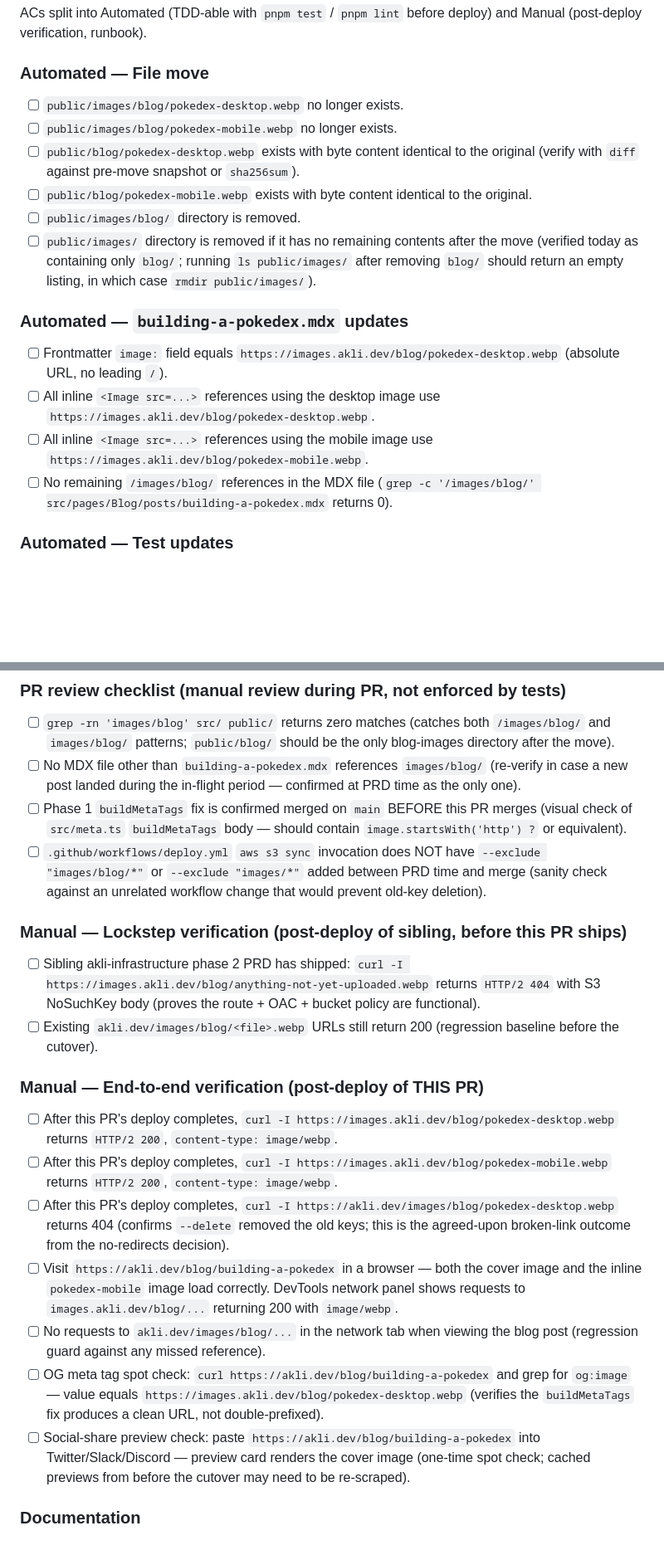
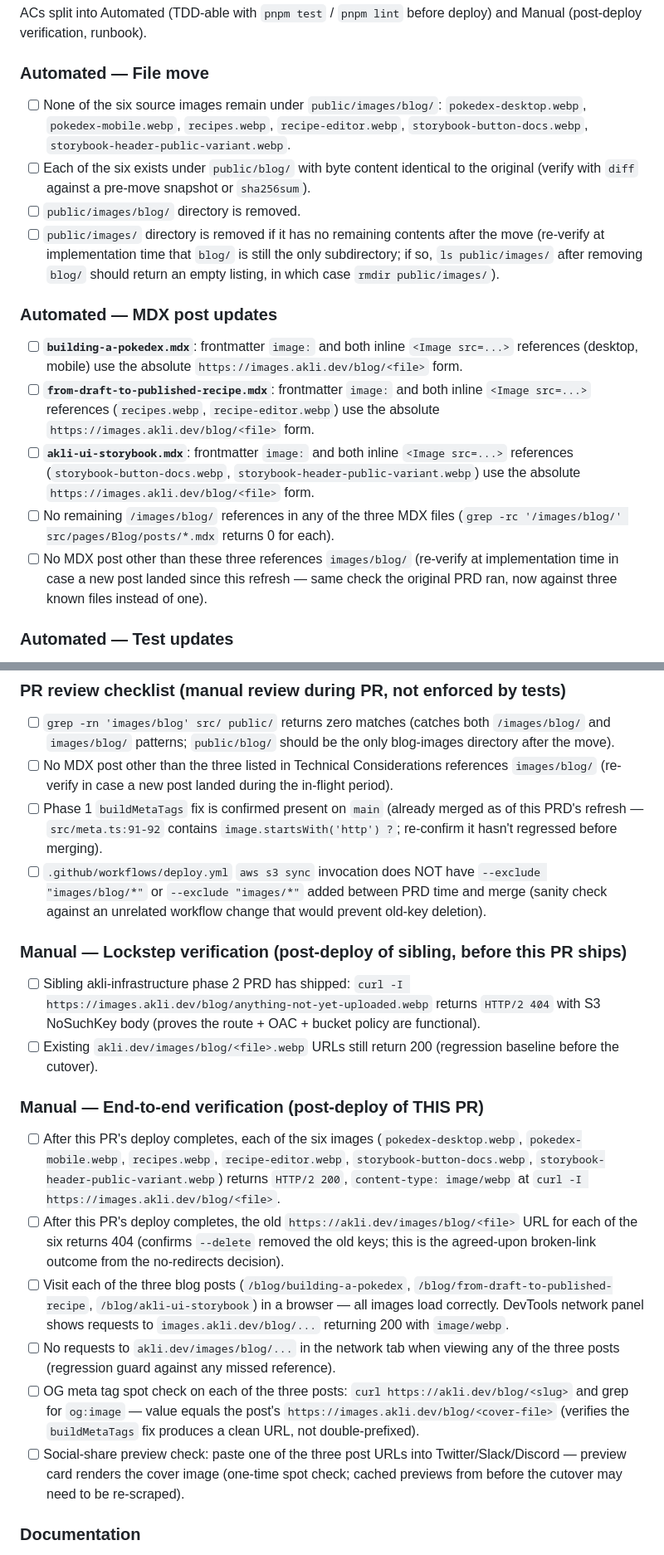
Before and after one commit to vandelay87/personal-website, a Markdown page: docs/prds/images-cdn-phase-2.md, 2 parts joined by grey strips. Shown at 83% size. GitHub-like rendering; blank space fills up the shorter version.

```diff
--- a/docs/prds/images-cdn-phase-2.md
+++ b/docs/prds/images-cdn-phase-2.md
@@ -171,19 +187,18 @@ ACs split into Automated (TDD-able with `pnpm test` / `pnpm lint` before deploy)
 
 ### Automated — File move
 
-- [ ] `public/images/blog/pokedex-desktop.webp` no longer exists.
-- [ ] `public/images/blog/pokedex-mobile.webp` no longer exists.
-- [ ] `public/blog/pokedex-desktop.webp` exists with byte content identical to the original (verify with `diff` against pre-move snapshot or `sha256sum`).
-- [ ] `public/blog/pokedex-mobile.webp` exists with byte content identical to the original.
+- [ ] None of the six source images remain under `public/images/blog/`: `pokedex-desktop.webp`, `pokedex-mobile.webp`, `recipes.webp`, `recipe-editor.webp`, `storybook-button-docs.webp`, `storybook-header-public-variant.webp`.
+- [ ] Each of the six exists under `public/blog/` with byte content identical to the original (verify with `diff` against a pre-move snapshot or `sha256sum`).
 - [ ] `public/images/blog/` directory is removed.
-- [ ] `public/images/` directory is removed if it has no remaining contents after the move (verified today as containing only `blog/`; running `ls public/images/` after removing `blog/` should return an empty listing, in which case `rmdir public/images/`).
+- [ ] `public/images/` directory is removed if it has no remaining contents after the move (re-verify at implementation time that `blog/` is still the only subdirectory; if so, `ls public/images/` after removing `blog/` should return an empty listing, in which case `rmdir public/images/`).
 
-### Automated — `building-a-pokedex.mdx` updates
+### Automated — MDX post updates
 
-- [ ] Frontmatter `image:` field equals `https://images.akli.dev/blog/pokedex-desktop.webp` (absolute URL, no leading `/`).
-- [ ] All inline `<Image src=...>` references using the desktop image use `https://images.akli.dev/blog/pokedex-desktop.webp`.
-- [ ] All inline `<Image src=...>` references using the mobile image use `https://images.akli.dev/blog/pokedex-mobile.webp`.
-- [ ] No remaining `/images/blog/` references in the MDX file (`grep -c '/images/blog/' src/pages/Blog/posts/building-a-pokedex.mdx` returns 0).
+- [ ] **`building-a-pokedex.mdx`**: frontmatter `image:` and both inline `<Image src=...>` references (desktop, mobile) use the absolute `https://images.akli.dev/blog/<file>` form.
+- [ ] **`from-draft-to-published-recipe.mdx`**: frontmatter `image:` and both inline `<Image src=...>` references (`recipes.webp`, `recipe-editor.webp`) use the absolute `https://images.akli.dev/blog/<file>` form.
+- [ ] **`akli-ui-storybook.mdx`**: frontmatter `image:` and both inline `<Image src=...>` references (`storybook-button-docs.webp`, `storybook-header-public-variant.webp`) use the absolute `https://images.akli.dev/blog/<file>` form.
+- [ ] No remaining `/images/blog/` references in any of the three MDX files (`grep -rc '/images/blog/' src/pages/Blog/posts/*.mdx` returns 0 for each).
+- [ ] No MDX post other than these three references `images/blog/` (re-verify at implementation time in case a new post landed since this refresh — same check the original PRD ran, now against three known files instead of one).
 
 ### Automated — Test updates
 
@@ -205,8 +220,8 @@ ACs split into Automated (TDD-able with `pnpm test` / `pnpm lint` before deploy)
 ### PR review checklist (manual review during PR, not enforced by tests)
 
 - [ ] `grep -rn 'images/blog' src/ public/` returns zero matches (catches both `/images/blog/` and `images/blog/` patterns; `public/blog/` should be the only blog-images directory after the move).
-- [ ] No MDX file other than `building-a-pokedex.mdx` references `images/blog/` (re-verify in case a new post landed during the in-flight period — confirmed at PRD time as the only one).
-- [ ] Phase 1 `buildMetaTags` fix is confirmed merged on `main` BEFORE this PR merges (visual check of `src/meta.ts` `buildMetaTags` body — should contain `image.startsWith('http') ?` or equivalent).
+- [ ] No MDX post other than the three listed in Technical Considerations references `images/blog/` (re-verify in case a new post landed during the in-flight period).
+- [ ] Phase 1 `buildMetaTags` fix is confirmed present on `main` (already merged as of this PRD's refresh — `src/meta.ts:91-92` contains `image.startsWith('http') ?`; re-confirm it hasn't regressed before merging).
 - [ ] `.github/workflows/deploy.yml` `aws s3 sync` invocation does NOT have `--exclude "images/blog/*"` or `--exclude "images/*"` added between PRD time and merge (sanity check against an unrelated workflow change that would prevent old-key deletion).
 
 ### Manual — Lockstep verification (post-deploy of sibling, before this PR ships)
@@ -216,13 +231,12 @@ ACs split into Automated (TDD-able with `pnpm test` / `pnpm lint` before deploy)
 
 ### Manual — End-to-end verification (post-deploy of THIS PR)
 
-- [ ] After this PR's deploy completes, `curl -I https://images.akli.dev/blog/pokedex-desktop.webp` returns `HTTP/2 200`, `content-type: image/webp`.
-- [ ] After this PR's deploy completes, `curl -I https://images.akli.dev/blog/pokedex-mobile.webp` returns `HTTP/2 200`, `content-type: image/webp`.
-- [ ] After this PR's deploy completes, `curl -I https://akli.dev/images/blog/pokedex-desktop.webp` returns 404 (confirms `--delete` removed the old keys; this is the agreed-upon broken-link outcome from the no-redirects decision).
-- [ ] Visit `https://akli.dev/blog/building-a-pokedex` in a browser — both the cover image and the inline `pokedex-mobile` image load correctly. DevTools network panel shows requests to `images.akli.dev/blog/...` returning 200 with `image/webp`.
-- [ ] No requests to `akli.dev/images/blog/...` in the network tab when viewing the blog post (regression guard against any missed reference).
-- [ ] OG meta tag spot check: `curl https://akli.dev/blog/building-a-pokedex` and grep for `og:image` — value equals `https://images.akli.dev/blog/pokedex-desktop.webp` (verifies the `buildMetaTags` fix produces a clean URL, not double-prefixed).
-- [ ] Social-share preview check: paste `https://akli.dev/blog/building-a-pokedex` into Twitter/Slack/Discord — preview card renders the cover image (one-time spot check; cached previews from before the cutover may need to be re-scraped).
+- [ ] After this PR's deploy completes, each of the six images (`pokedex-desktop.webp`, `pokedex-mobile.webp`, `recipes.webp`, `recipe-editor.webp`, `storybook-button-docs.webp`, `storybook-header-public-variant.webp`) returns `HTTP/2 200`, `content-type: image/webp` at `curl -I https://images.akli.dev/blog/<file>`.
+- [ ] After this PR's deploy completes, the old `https://akli.dev/images/blog/<file>` URL for each of the six returns 404 (confirms `--delete` removed the old keys; this is the agreed-upon broken-link outcome from the no-redirects decision).
+- [ ] Visit each of the three blog posts (`/blog/building-a-pokedex`, `/blog/from-draft-to-published-recipe`, `/blog/akli-ui-storybook`) in a browser — all images load correctly. DevTools network panel shows requests to `images.akli.dev/blog/...` returning 200 with `image/webp`.
+- [ ] No requests to `akli.dev/images/blog/...` in the network tab when viewing any of the three posts (regression guard against any missed reference).
+- [ ] OG meta tag spot check on each of the three posts: `curl https://akli.dev/blog/<slug>` and grep for `og:image` — value equals the post's `https://images.akli.dev/blog/<cover-file>` (verifies the `buildMetaTags` fix produces a clean URL, not double-prefixed).
+- [ ] Social-share preview check: paste one of the three post URLs into Twitter/Slack/Discord — preview card renders the cover image (one-time spot check; cached previews from before the cutover may need to be re-scraped).
 
 ### Documentation
 
```
Also changed, not shown: other parts of docs/prds/images-cdn-phase-2.md (+37 -17 lines).
